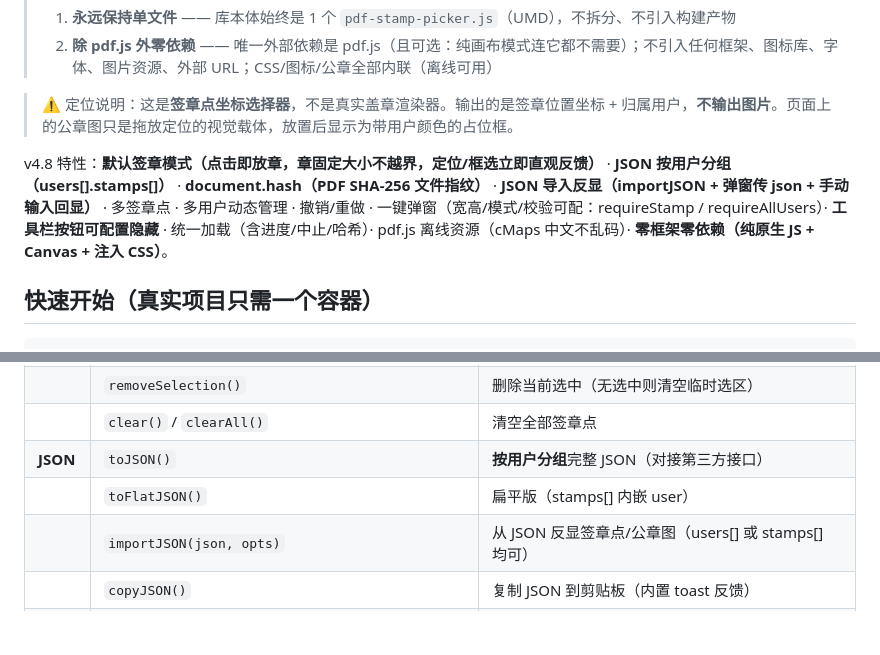
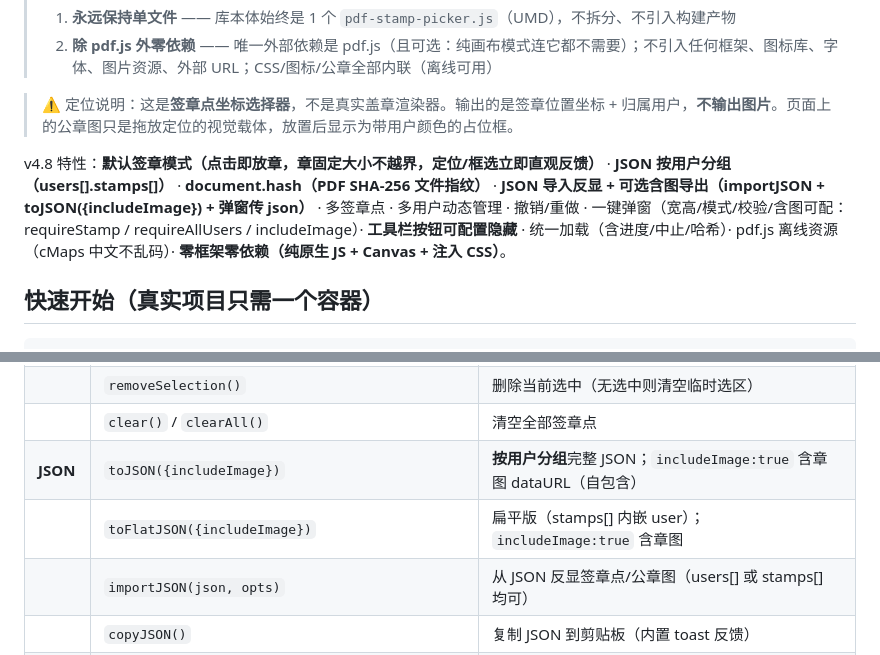
Before and after one commit to ThzxxArt/pdf-stamp-picker, a Markdown page: README.md, 2 parts joined by grey strips. GitHub-like rendering; blank space fills up the shorter version.

Commit message:
README 补全 v4.8.6: 特性行+方法表 includeImage 说明

```diff
--- a/README.md
+++ b/README.md
@@ -10,7 +10,7 @@
 
 > ⚠️ 定位说明：这是**签章点坐标选择器**，不是真实盖章渲染器。输出的是签章位置坐标 + 归属用户，**不输出图片**。页面上的公章图只是拖放定位的视觉载体，放置后显示为带用户颜色的占位框。
 
-v4.8 特性：**默认签章模式（点击即放章，章固定大小不越界，定位/框选立即直观反馈）** · **JSON 按用户分组（users[].stamps[]）** · **document.hash（PDF SHA-256 文件指纹）** · **JSON 导入反显（importJSON + 弹窗传 json + 手动输入回显）** · 多签章点 · 多用户动态管理 · 撤销/重做 · 一键弹窗（宽高/模式/校验可配：requireStamp / requireAllUsers）· **工具栏按钮可配置隐藏** · 统一加载（含进度/中止/哈希）· pdf.js 离线资源（cMaps 中文不乱码）· **零框架零依赖（纯原生 JS + Canvas + 注入 CSS）**。
+v4.8 特性：**默认签章模式（点击即放章，章固定大小不越界，定位/框选立即直观反馈）** · **JSON 按用户分组（users[].stamps[]）** · **document.hash（PDF SHA-256 文件指纹）** · **JSON 导入反显 + 可选含图导出（importJSON + toJSON({includeImage}) + 弹窗传 json）** · 多签章点 · 多用户动态管理 · 撤销/重做 · 一键弹窗（宽高/模式/校验/含图可配：requireStamp / requireAllUsers / includeImage）· **工具栏按钮可配置隐藏** · 统一加载（含进度/中止/哈希）· pdf.js 离线资源（cMaps 中文不乱码）· **零框架零依赖（纯原生 JS + Canvas + 注入 CSS）**。
 
 ## 快速开始（真实项目只需一个容器）
 
@@ -406,8 +406,8 @@ picker.addStamp({ x: 300, y: 200, page: 2, userId: 'u2', note: '骑缝章' });
 | | `removeStamp(id)` | 删除指定签章点 |
 | | `removeSelection()` | 删除当前选中（无选中则清空临时选区） |
 | | `clear()` / `clearAll()` | 清空全部签章点 |
-| **JSON** | `toJSON()` | **按用户分组**完整 JSON（对接第三方接口） |
-| | `toFlatJSON()` | 扁平版（stamps[] 内嵌 user） |
+| **JSON** | `toJSON({includeImage})` | **按用户分组**完整 JSON；`includeImage:true` 含章图 dataURL（自包含） |
+| | `toFlatJSON({includeImage})` | 扁平版（stamps[] 内嵌 user）；`includeImage:true` 含章图 |
 | | `importJSON(json, opts)` | 从 JSON 反显签章点/公章图（users[] 或 stamps[] 均可） |
 | | `copyJSON()` | 复制 JSON 到剪贴板（内置 toast 反馈） |
 | **撤销** | `undo()` / `redo()` | 撤销/重做签章操作（工具栏按钮 + Ctrl+Z / Ctrl+Shift+Z，上限 50 步） |
```
